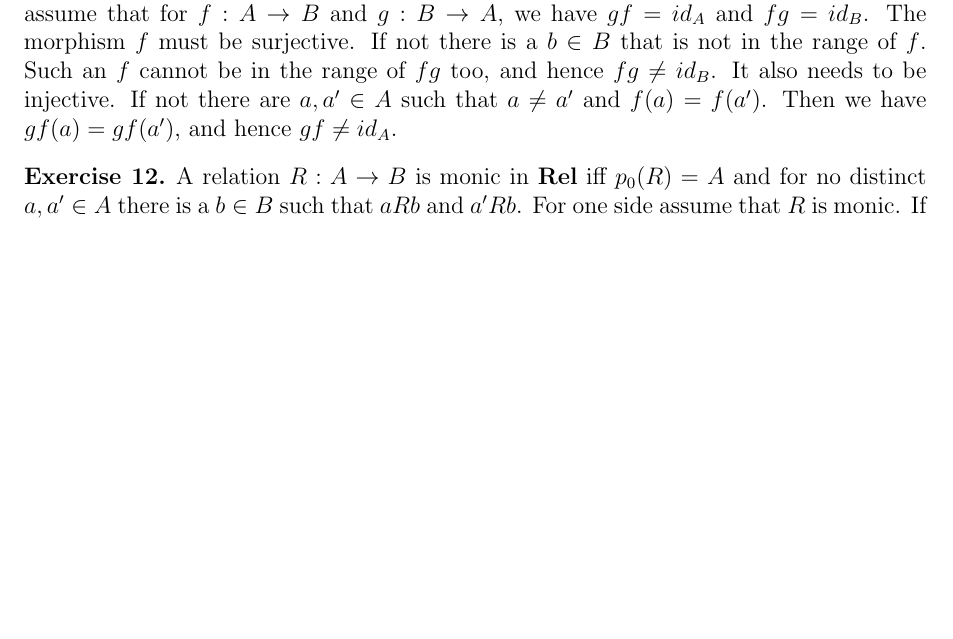
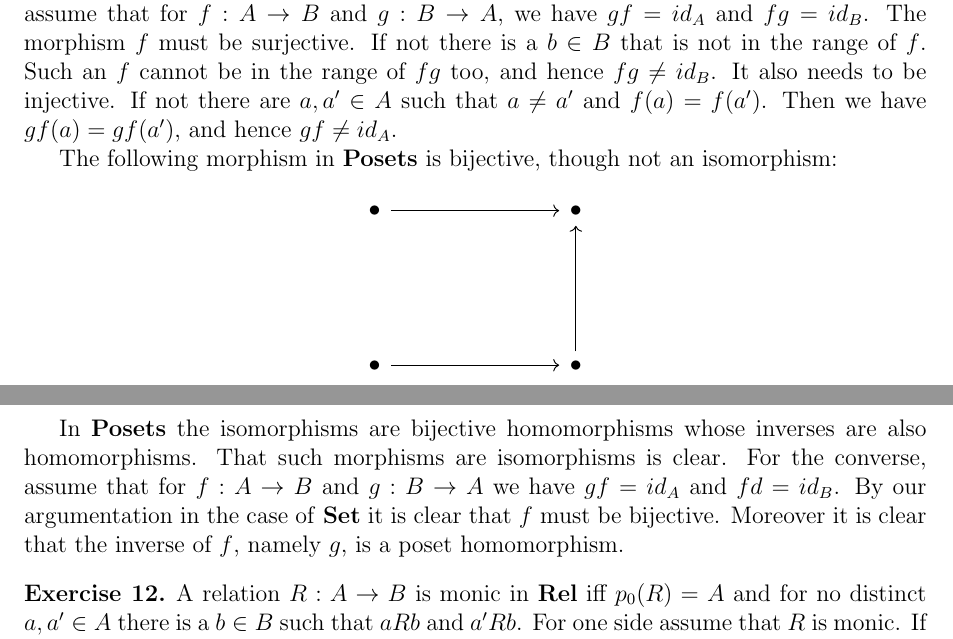
Before and after one commit to StructMath/cat-exc, a LaTeX problem sheet (solutions.tex, which reads solutions/4.tex): part of page 1 of 2 before the commit and two parts of pages 1 and 2 of 2 after it, the two joined at a grey line, cut so that both start at the same text, the shorter picture padded with empty space. Compiled offline with pdfLaTeX.

Commit message:
Update 4.tex

```diff
--- a/solutions/4.tex
+++ b/solutions/4.tex
@@ -1 +1,15 @@
-It is trivial that in \textbf{Set} the bijections are isomorphisms. For the converse, assume that for $f:A\rightarrow B$ and $g:B\rightarrow A$, we have $gf=id_A$ and $fg=id_B$. The morphism $f$ must be surjective. If not there is a $b\in B$ that is not in the range of $f$. Such an $f$ cannot be in the range of $fg$ too, and hence $fg\neq id_B$. It also needs to be injective. If not there are $a,a'\in A$ such that $a\neq a'$ and $f(a)=f(a')$. Then we have $gf(a)=gf(a')$, and hence $gf\neq id_A$.
+It is trivial that in \textbf{Set} the bijections are isomorphisms. For the converse, assume that for $f:A\to B$ and $g:B\to A$, we have $gf=id_A$ and $fg=id_B$. The morphism $f$ must be surjective. If not there is a $b\in B$ that is not in the range of $f$. Such an $f$ cannot be in the range of $fg$ too, and hence $fg\neq id_B$. It also needs to be injective. If not there are $a,a'\in A$ such that $a\neq a'$ and $f(a)=f(a')$. Then we have $gf(a)=gf(a')$, and hence $gf\neq id_A$.
+
+The following morphism in \textbf{Posets} is bijective, though not an isomorphism:
+
+\[\begin{tikzcd}
+	\bullet &&& \bullet \\
+	\\
+	\\
+	\bullet &&& \bullet
+	\arrow[from=4-4, to=1-4]
+	\arrow[from=1-1, to=1-4]
+	\arrow[from=4-1, to=4-4]
+\end{tikzcd}\]
+
+In \textbf{Posets} the isomorphisms are bijective homomorphisms whose inverses are also homomorphisms. That such morphisms are isomorphisms is clear. For the converse, assume that for $f:A\to B$ and $g:B\to A$ we have $gf=id_A$ and $fd=id_B$. By our argumentation in the case of \textbf{Set} it is clear that $f$ must be bijective. Moreover it is clear that the inverse of $f$, namely $g$, is a poset homomorphism.
```
